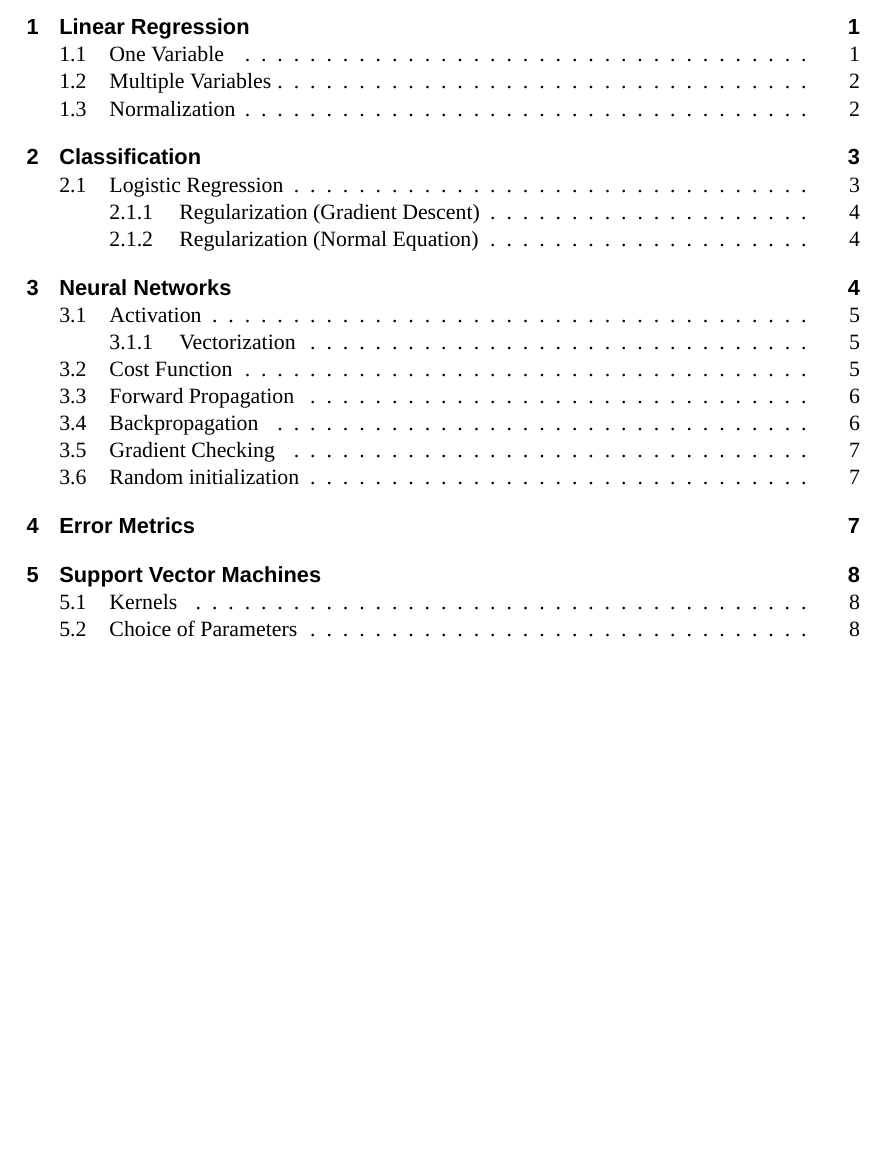
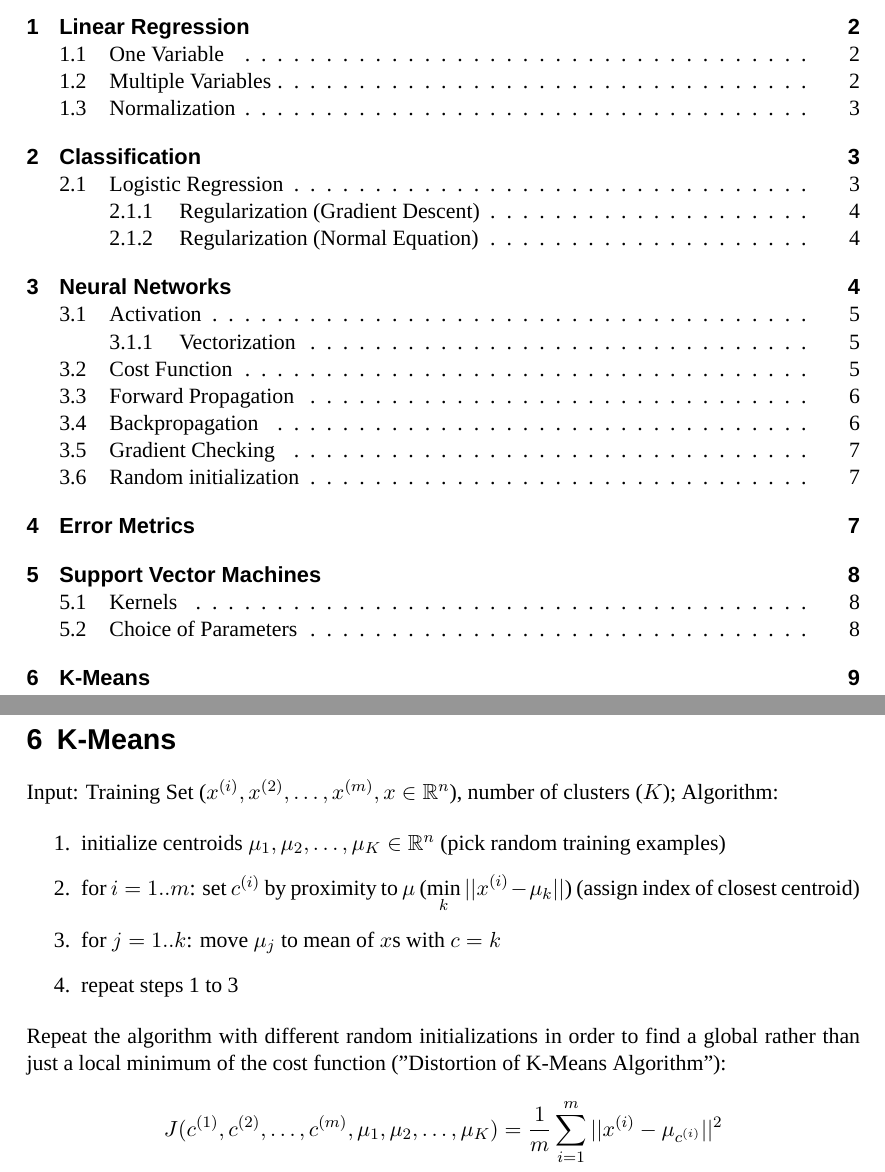
Before and after one commit to patrickbucher/machine-learning, a LaTeX document (summary/summary.tex): part of page 1 of 8 before the commit and two parts of pages 1 and 9 of 9 after it, the two joined at a grey line, cut so that both start at the same text, the shorter picture padded with empty space. Compiled offline with XeLaTeX.

Commit message:
summary: K-Means

```diff
--- a/summary/summary.tex
+++ b/summary/summary.tex
@@ -10,6 +10,7 @@
 \usepackage{rotating}
 \usepackage{makecell}
 \usepackage{amsmath}
+\usepackage{amssymb}
 
 \setlength\parindent{0pt}
 
@@ -329,4 +330,19 @@ $$ f_1 = \text{sim}(x,l^{(i)}) = \text{exp}\Bigg( - \frac{|| x - l^{(i)} ||^2}{2
         \end{itemize}
 \end{itemize}
 
+\section{K-Means}
+
+Input: Training Set ($x^{(i)}, x^{(2)}, \dots, x^{(m)}, x \in \mathbb{R}^n$), number of clusters ($K$); Algorithm:
+
+\begin{enumerate}
+    \item initialize centroids $\mu_1,\mu_2,\dots,\mu_K \in \mathbb{R}^n$ (pick random training examples)
+    \item for $i=1..m$: set $c^{(i)}$ by proximity to $\mu$ ($\displaystyle\min_{k} || x^{(i)} - \mu_{k} ||$) (assign index of closest centroid)
+    \item for $j=1..k$: move $\mu_j$ to mean of $x$s with $c=k$
+    \item repeat steps 1 to 3
+\end{enumerate}
+
+Repeat the algorithm with different random initializations in order to find a global rather than just a local minimum of the cost function ("Distortion of K-Means Algorithm"):
+
+$$ J(c^{(1)},c^{(2)},\dots,c^{(m)},\mu_1,\mu_2,\dots,\mu_K) = \frac{1}{m} \sum_{i=1}^{m} || x^{(i)} - \mu_{c^{(i)}} ||^2 $$
+
 \end{document}
```
Also changed, not shown: summary/summary.pdf.
